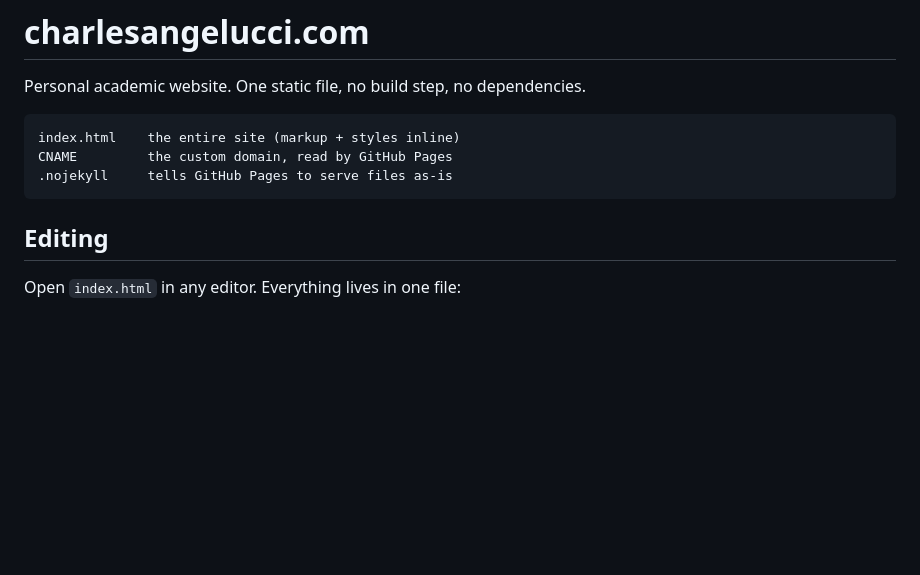
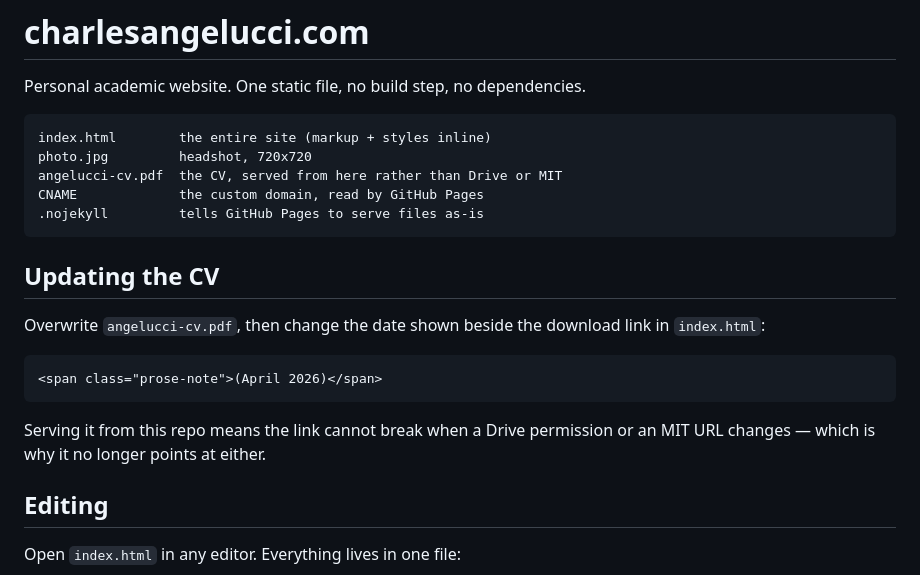
Before and after one commit to charlesangelucci/charlesangelucci.github.io, a Markdown page: README.md, the part around the change. GitHub-like rendering; blank space fills up the shorter version.

Commit message:
Document CV updating in the README

````diff
--- a/README.md
+++ b/README.md
@@ -3,10 +3,24 @@
 Personal academic website. One static file, no build step, no dependencies.
 
 ```
-index.html    the entire site (markup + styles inline)
-CNAME         the custom domain, read by GitHub Pages
-.nojekyll     tells GitHub Pages to serve files as-is
+index.html        the entire site (markup + styles inline)
+photo.jpg         headshot, 720x720
+angelucci-cv.pdf  the CV, served from here rather than Drive or MIT
+CNAME             the custom domain, read by GitHub Pages
+.nojekyll         tells GitHub Pages to serve files as-is
 ```
+
+## Updating the CV
+
+Overwrite `angelucci-cv.pdf`, then change the date shown beside the download
+link in `index.html`:
+
+```html
+<span class="prose-note">(April 2026)</span>
+```
+
+Serving it from this repo means the link cannot break when a Drive permission
+or an MIT URL changes — which is why it no longer points at either.
 
 ## Editing
 
````
